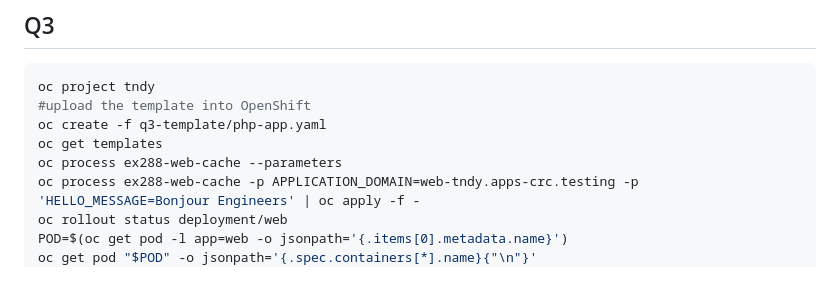
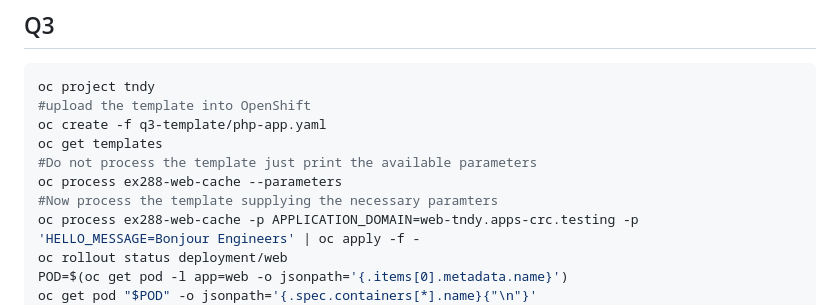
Before and after one commit to mwambao/ex288-crc-mock, a Markdown page: docs/SOLUTIONS.md, the part around the change. GitHub-like rendering; blank space fills up the shorter version.

```diff
--- a/docs/SOLUTIONS.md
+++ b/docs/SOLUTIONS.md
@@ -69,7 +69,9 @@ oc project tndy
 #upload the template into OpenShift
 oc create -f q3-template/php-app.yaml
 oc get templates
+#Do not process the template just print the available parameters
 oc process ex288-web-cache --parameters
+#Now process the template supplying the necessary paramters
 oc process ex288-web-cache -p APPLICATION_DOMAIN=web-tndy.apps-crc.testing -p 'HELLO_MESSAGE=Bonjour Engineers' | oc apply -f -
 oc rollout status deployment/web
 POD=$(oc get pod -l app=web -o jsonpath='{.items[0].metadata.name}')
```
